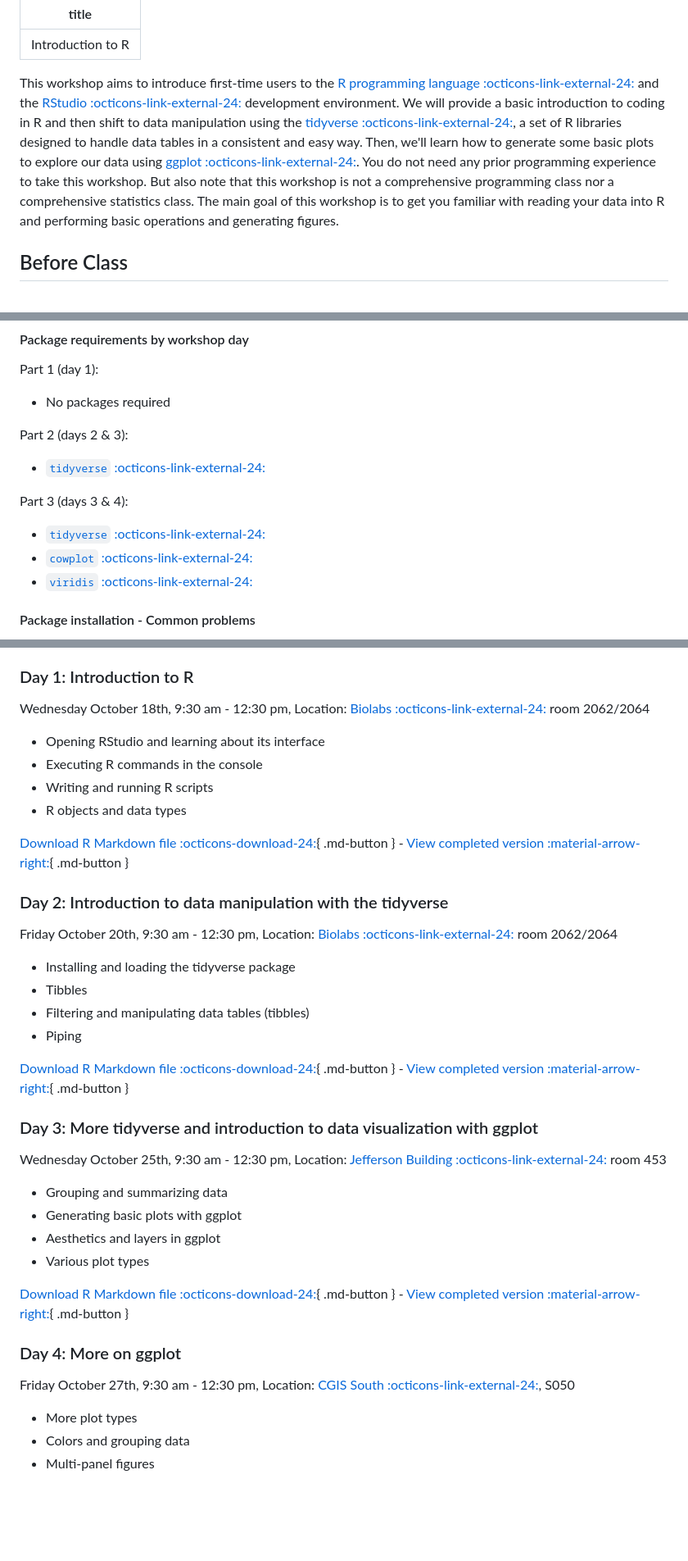
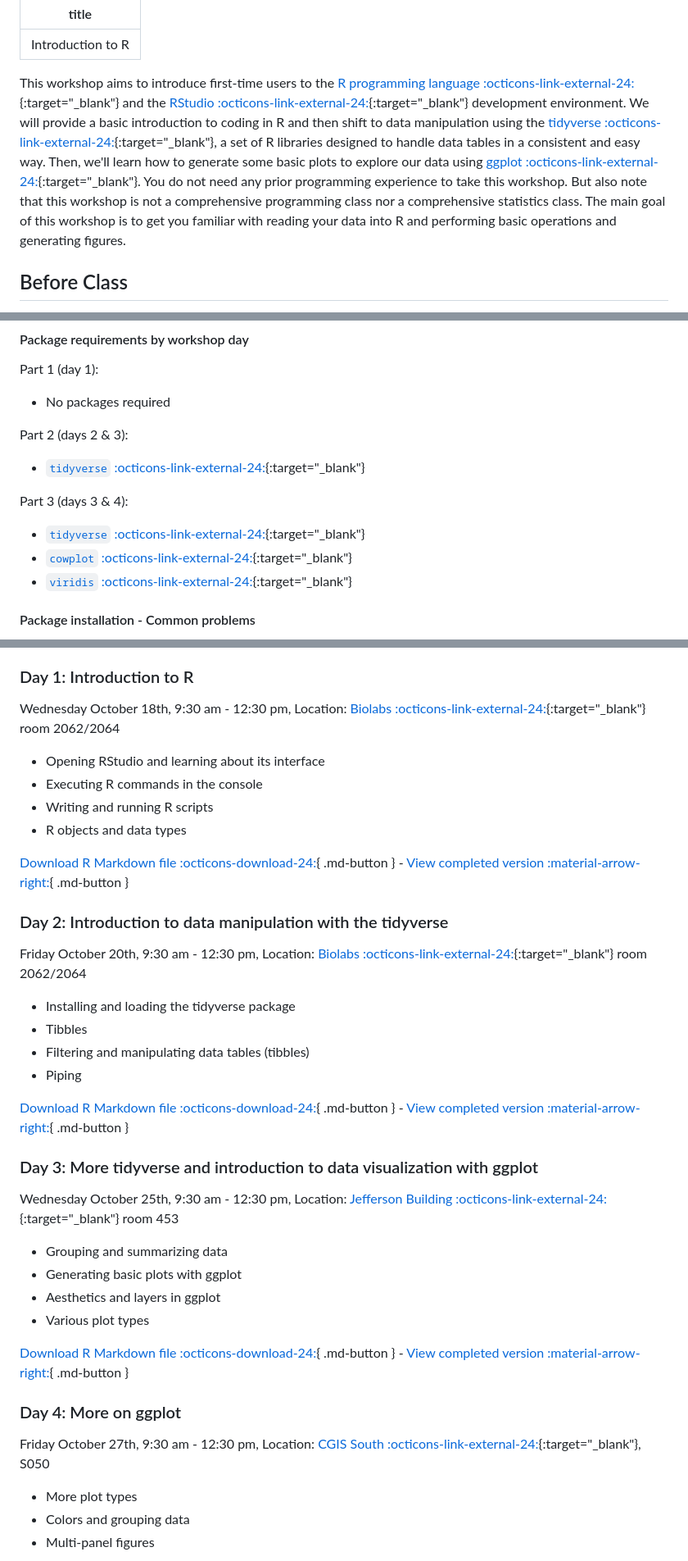
Before and after one commit to harvardinformatics/intro-r, a Markdown page: index.md, 3 parts joined by grey strips. Shown: that part at 82% size. GitHub-like rendering; blank space fills up the shorter version.

Commit message:
link formatting

```diff
--- a/index.md
+++ b/index.md
@@ -2,7 +2,7 @@
 title: Introduction to R
 ---
 
-This workshop aims to introduce first-time users to the [R programming language :octicons-link-external-24:](https://www.r-project.org/) and the [RStudio :octicons-link-external-24:](https://posit.co/download/rstudio-desktop/) development environment. We will provide a basic introduction to coding in R and then shift to data manipulation using the [tidyverse :octicons-link-external-24:](https://www.tidyverse.org/), a set of R libraries designed to handle data tables in a consistent and easy way. Then, we'll learn how to generate some basic plots to explore our data using [ggplot :octicons-link-external-24:](https://ggplot2.tidyverse.org/). You do not need any prior programming experience to take this workshop. But also note that this workshop is not a comprehensive programming class nor a comprehensive statistics class. The main goal of this workshop is to get you familiar with reading your data into R and performing basic operations and generating figures.
+This workshop aims to introduce first-time users to the [R programming language :octicons-link-external-24:](https://www.r-project.org/){:target="_blank"} and the [RStudio :octicons-link-external-24:](https://posit.co/download/rstudio-desktop/){:target="_blank"} development environment. We will provide a basic introduction to coding in R and then shift to data manipulation using the [tidyverse :octicons-link-external-24:](https://www.tidyverse.org/){:target="_blank"}, a set of R libraries designed to handle data tables in a consistent and easy way. Then, we'll learn how to generate some basic plots to explore our data using [ggplot :octicons-link-external-24:](https://ggplot2.tidyverse.org/){:target="_blank"}. You do not need any prior programming experience to take this workshop. But also note that this workshop is not a comprehensive programming class nor a comprehensive statistics class. The main goal of this workshop is to get you familiar with reading your data into R and performing basic operations and generating figures.
 
 ## Before Class
 
@@ -69,13 +69,13 @@ Part 1 (day 1):
 
 Part 2 (days 2 & 3):
 
-* [`tidyverse` :octicons-link-external-24:](https://www.tidyverse.org/)
+* [`tidyverse` :octicons-link-external-24:](https://www.tidyverse.org/){:target="_blank"}
 
 Part 3 (days 3 & 4):
 
-* [`tidyverse` :octicons-link-external-24:](https://www.tidyverse.org/)
-* [`cowplot` :octicons-link-external-24:](https://wilkelab.org/cowplot/articles/introduction.html)
-* [`viridis` :octicons-link-external-24:](https://cran.r-project.org/web/packages/viridis/vignettes/intro-to-viridis.html)
+* [`tidyverse` :octicons-link-external-24:](https://www.tidyverse.org/){:target="_blank"}
+* [`cowplot` :octicons-link-external-24:](https://wilkelab.org/cowplot/articles/introduction.html){:target="_blank"}
+* [`viridis` :octicons-link-external-24:](https://cran.r-project.org/web/packages/viridis/vignettes/intro-to-viridis.html){:target="_blank"}
 
 #### Package installation - Common problems
 
@@ -95,7 +95,7 @@ Workshop content is available below. Download the R Markdown (.Rmd) files for ea
 
 ### Day 1: Introduction to R
 
-Wednesday October 18th, 9:30 am - 12:30 pm, Location: [Biolabs :octicons-link-external-24:](https://goo.gl/maps/7ngpNbkWEM5uZuap8) room 2062/2064
+Wednesday October 18th, 9:30 am - 12:30 pm, Location: [Biolabs :octicons-link-external-24:](https://goo.gl/maps/7ngpNbkWEM5uZuap8){:target="_blank"} room 2062/2064
 
 * Opening RStudio and learning about its interface
 * Executing R commands in the console
@@ -106,7 +106,7 @@ Wednesday October 18th, 9:30 am - 12:30 pm, Location: [Biolabs :octicons-link-ex
 
 ### Day 2: Introduction to data manipulation with the tidyverse
 
-Friday October 20th, 9:30 am - 12:30 pm, Location: [Biolabs :octicons-link-external-24:](https://goo.gl/maps/7ngpNbkWEM5uZuap8) room 2062/2064
+Friday October 20th, 9:30 am - 12:30 pm, Location: [Biolabs :octicons-link-external-24:](https://goo.gl/maps/7ngpNbkWEM5uZuap8){:target="_blank"} room 2062/2064
 
 * Installing and loading the tidyverse package
 * Tibbles
@@ -117,7 +117,7 @@ Friday October 20th, 9:30 am - 12:30 pm, Location: [Biolabs :octicons-link-exter
 
 ### Day 3: More tidyverse and introduction to data visualization with ggplot
 
-Wednesday October 25th, 9:30 am - 12:30 pm, Location: [Jefferson Building :octicons-link-external-24:](https://maps.app.goo.gl/2orhqJRo3djPfkCy6) room 453
+Wednesday October 25th, 9:30 am - 12:30 pm, Location: [Jefferson Building :octicons-link-external-24:](https://maps.app.goo.gl/2orhqJRo3djPfkCy6){:target="_blank"} room 453
 
 * Grouping and summarizing data
 * Generating basic plots with ggplot
@@ -128,7 +128,7 @@ Wednesday October 25th, 9:30 am - 12:30 pm, Location: [Jefferson Building :octic
 
 ### Day 4: More on ggplot
 
-Friday October 27th, 9:30 am - 12:30 pm, Location: [CGIS South :octicons-link-external-24:](https://goo.gl/maps/n2FAUngGYj8vKVCo9), S050
+Friday October 27th, 9:30 am - 12:30 pm, Location: [CGIS South :octicons-link-external-24:](https://goo.gl/maps/n2FAUngGYj8vKVCo9){:target="_blank"}, S050
 
 * More plot types
 * Colors and grouping data
```
Also changed, not shown: other parts of index.md (+2 -2 lines).
